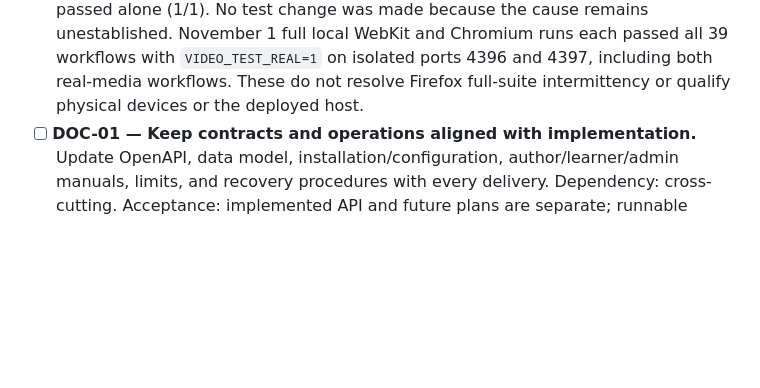
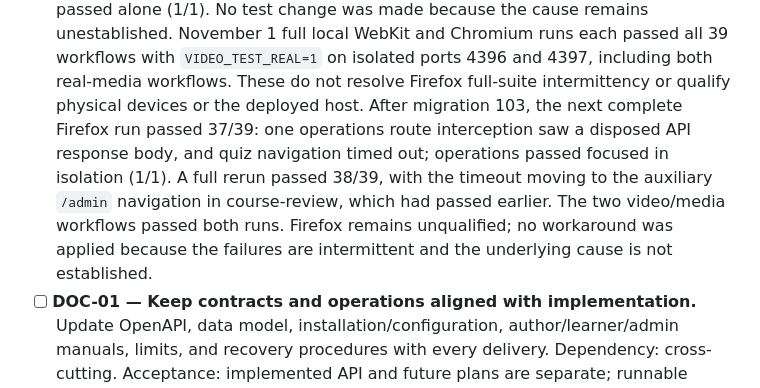
Before and after one commit to souzamonteiro/maia-lms, a Markdown page: TODO.md, the part around the change. Drawn GitHub-style; blank space fills up the shorter version.

```diff
--- a/TODO.md
+++ b/TODO.md
@@ -1337,7 +1337,14 @@ does not satisfy a task. Preserve local internationalization changes and prototy
   Chromium runs each passed all 39 workflows with `VIDEO_TEST_REAL=1` on isolated
   ports 4396 and 4397, including both real-media workflows. These do not resolve
   Firefox full-suite intermittency or qualify physical devices or the deployed
-  host.
+  host. After migration 103, the next complete Firefox run passed 37/39: one
+  operations route interception saw a disposed API response body, and quiz
+  navigation timed out; operations passed focused in isolation (1/1). A full
+  rerun passed 38/39, with the timeout moving to the auxiliary `/admin`
+  navigation in course-review, which had passed earlier. The two video/media
+  workflows passed both runs. Firefox remains unqualified; no workaround was
+  applied because the failures are intermittent and the underlying cause is
+  not established.
 - [ ] **DOC-01 — Keep contracts and operations aligned with implementation.**
   Update OpenAPI, data model, installation/configuration, author/learner/admin
   manuals, limits, and recovery procedures with every delivery. Dependency:
```
Also changed, not shown: docs/11-validation.md (+21 -0 lines).
